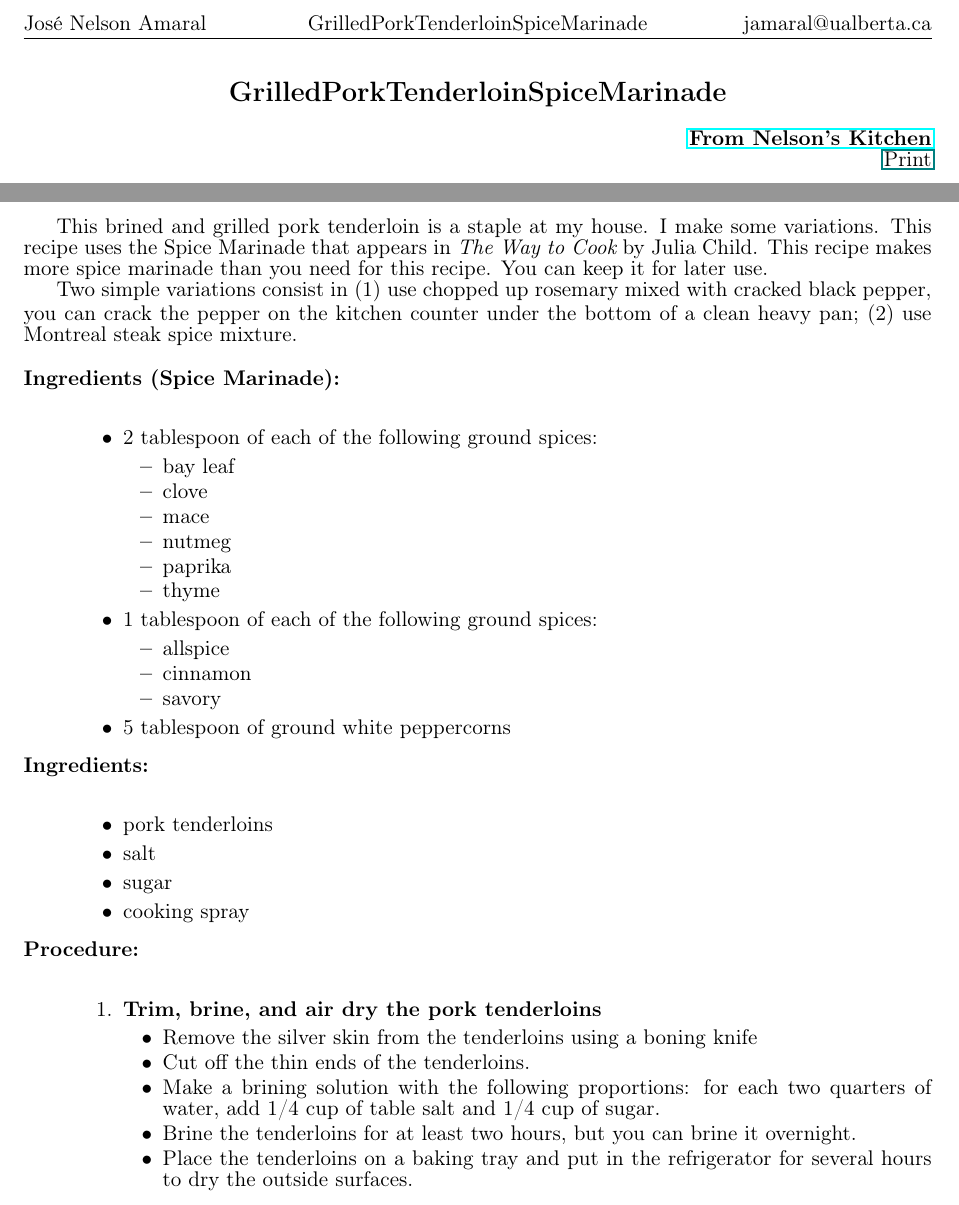
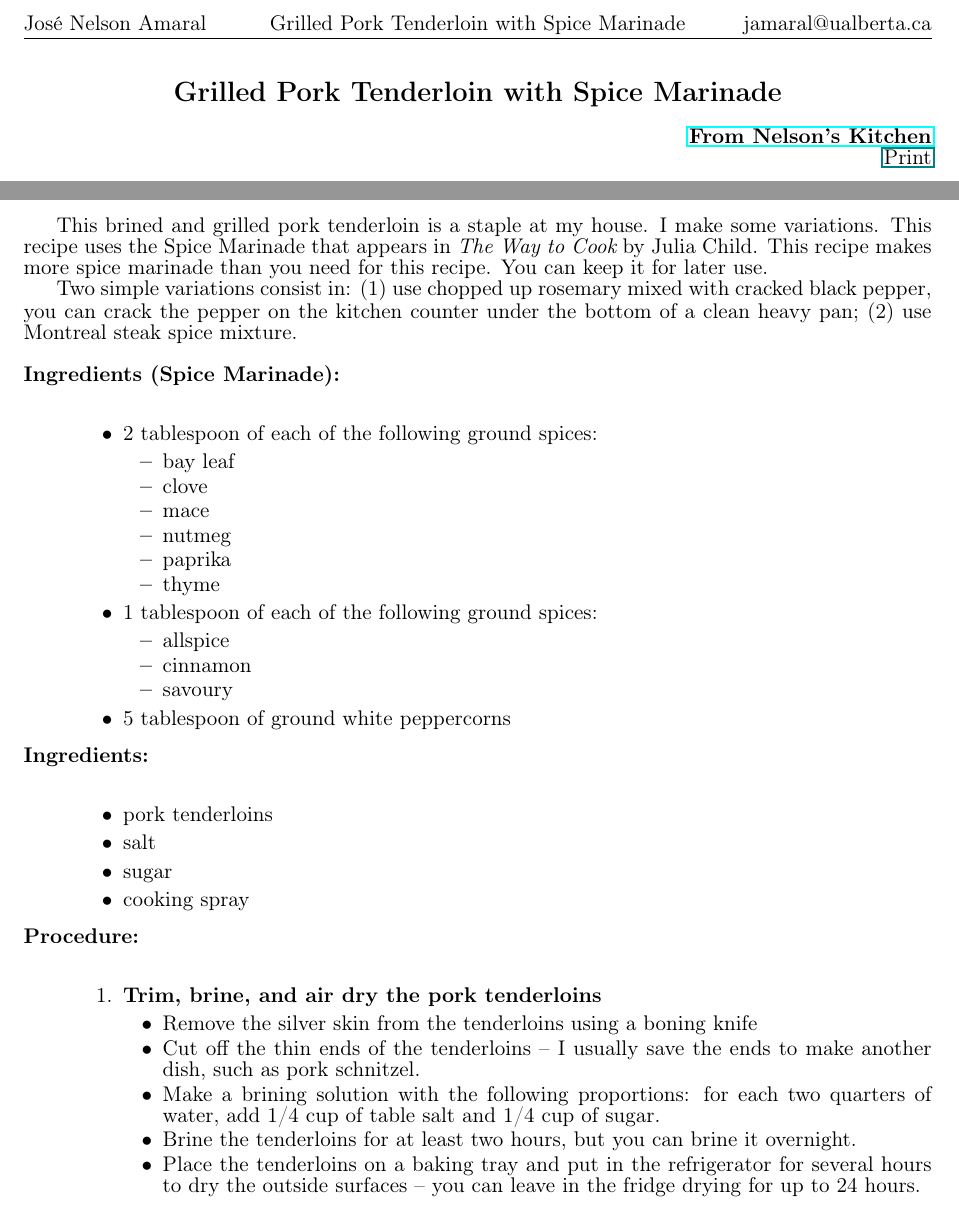
Before and after one commit to jnamaral/FromNelsonsKitchen, a LaTeX document (GrilledPorkTenderloinSpiceMarinade.tex): two parts of page 1 of 2, joined at a grey line, cut at the place of the change. The pictures show the PDF file GrilledPorkTenderloinSpiceMarinade.pdf that the author committed with the source.

Commit message:
fixed grilled pork tenderloin

```diff
--- a/GrilledPorkTenderloinSpiceMarinade.tex
+++ b/GrilledPorkTenderloinSpiceMarinade.tex
@@ -33,7 +35,7 @@ Two simple variations consist in (1) use chopped up rosemary mixed with cracked
 		\begin{itemize}
 		\item allspice
 		\item cinnamon
-		\item savory
+		\item savoury
 		\end{itemize}
 	\item 5 tablespoon of ground white peppercorns
 	\end{itemize}
@@ -51,10 +53,10 @@ Two simple variations consist in (1) use chopped up rosemary mixed with cracked
 	\item {\bf Trim, brine, and air dry the pork tenderloins}
 	\begin{itemize}
 	\item Remove the silver skin from the tenderloins using a boning knife
-        \item Cut off the thin ends of the tenderloins.
+        \item Cut off the thin ends of the tenderloins -- I usually save the ends to make another dish, such as pork schnitzel.
 	\item Make a brining solution with the following proportions: for each  two quarters of water, add 1/4 cup of table salt and 1/4 cup of sugar.
         \item Brine the tenderloins for at least two hours, but you can brine it overnight.
-        \item Place the tenderloins on a baking tray and put in the refrigerator for several hours to dry the outside surfaces.
+        \item Place the tenderloins on a baking tray and put in the refrigerator for several hours to dry the outside surfaces -- you can leave in the fridge drying for up to 24 hours.
 	\end{itemize}
 	\item {\bf Marinate the tenderloins}
 	\begin{itemize}
```
Also changed, not shown: GrilledPorkTenderloinSpiceMarinade.pdf, GrilledPorkTenderloinSpiceMarinade.tex (6 more changed lines), 1 other file.
